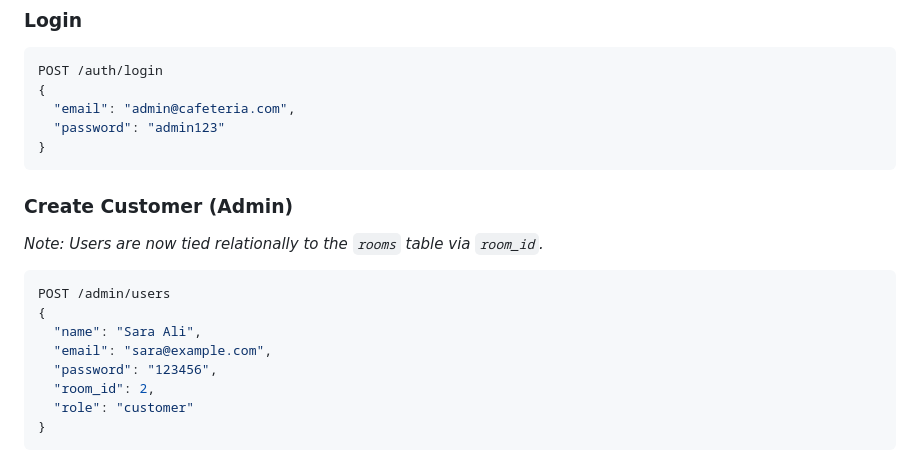
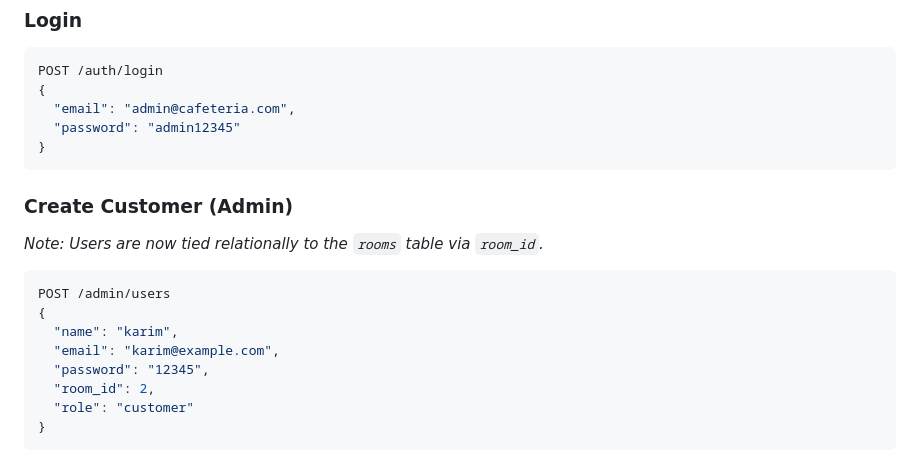
Before and after one commit to KarimGad02/PHP-Coffee-Shop, a Markdown page: README.md, the part around the change. Drawn GitHub-style.

Commit message:
fix: update example credentials in README for login and user creation

````diff
--- a/README.md
+++ b/README.md
@@ -135,7 +135,7 @@ php setup.php --fresh
 POST /auth/login
 {
   "email": "admin@cafeteria.com",
-  "password": "admin123"
+  "password": "admin12345"
 }
 ```
 
@@ -144,9 +144,9 @@ POST /auth/login
 ```json
 POST /admin/users
 {
-  "name": "Sara Ali",
-  "email": "sara@example.com",
-  "password": "123456",
+  "name": "karim",
+  "email": "karim@example.com",
+  "password": "12345",
   "room_id": 2,
   "role": "customer"
 }
````
